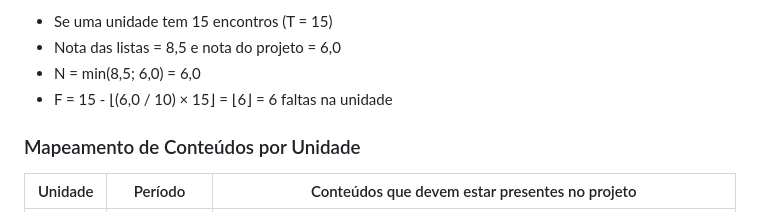
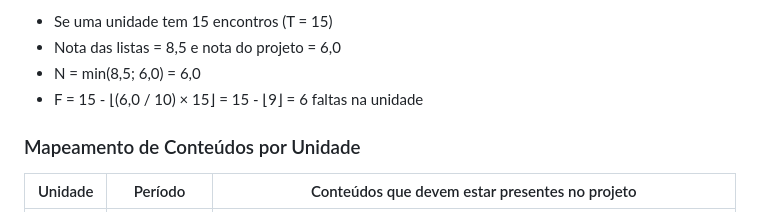
Before and after one commit to fmarquesfilho/itp-2025-2, a Markdown page: README.md, the part around the change. GitHub-like rendering.

Commit message:
corrige exemplo

```diff
--- a/README.md
+++ b/README.md
@@ -46,7 +46,7 @@ Onde:
 - Se uma unidade tem 15 encontros (T = 15)
 - Nota das listas = 8,5 e nota do projeto = 6,0
 - N = min(8,5; 6,0) = 6,0
-- F = 15 - ⌊(6,0 / 10) × 15⌋ = ⌊6⌋ = 6 faltas na unidade
+- F = 15 - ⌊(6,0 / 10) × 15⌋ = 15 - ⌊9⌋ = 6 faltas na unidade
 
 ### Mapeamento de Conteúdos por Unidade
 
```
